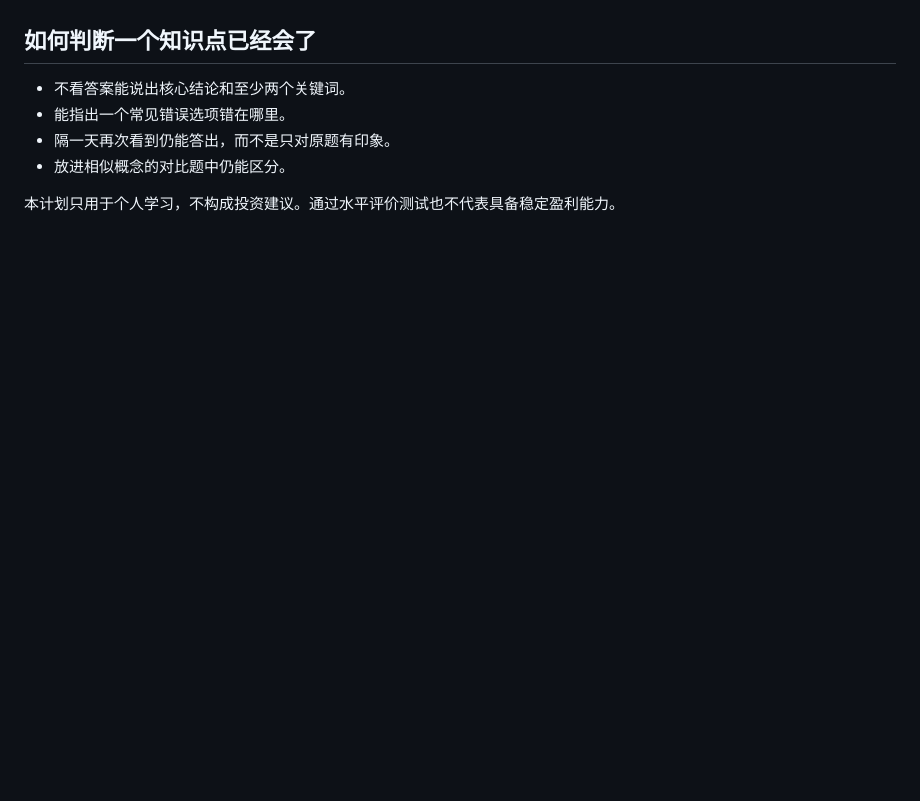
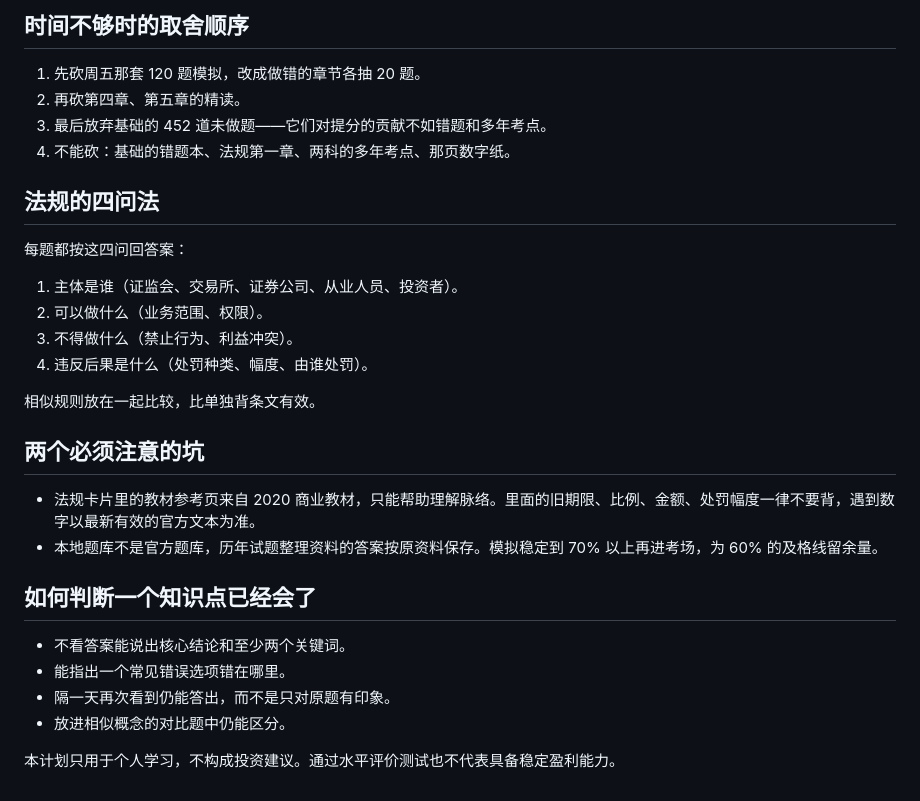
Before and after one commit to Jerry-sunzhen/securities-exam-offline, a Markdown page: release/study-plan.md, the part around one of its changes. GitHub-like rendering; blank space fills up the shorter version.

```diff
--- a/release/study-plan.md
+++ b/release/study-plan.md
@@ -59,3 +64,25 @@
+## 时间不够时的取舍顺序
+
+1. 先砍周五那套 120 题模拟，改成做错的章节各抽 20 题。
+2. 再砍第四章、第五章的精读。
+3. 最后放弃基础的 452 道未做题——它们对提分的贡献不如错题和多年考点。
+4. 不能砍：基础的错题本、法规第一章、两科的多年考点、那页数字纸。
+
+## 法规的四问法
+
+每题都按这四问回答案：
+
+1. 主体是谁（证监会、交易所、证券公司、从业人员、投资者）。
+2. 可以做什么（业务范围、权限）。
+3. 不得做什么（禁止行为、利益冲突）。
+4. 违反后果是什么（处罚种类、幅度、由谁处罚）。
+
+相似规则放在一起比较，比单独背条文有效。
+
+## 两个必须注意的坑
+
+- 法规卡片里的教材参考页来自 2020 商业教材，只能帮助理解脉络。里面的旧期限、比例、金额、处罚幅度一律不要背，遇到数字以最新有效的官方文本为准。
+- 本地题库不是官方题库，历年试题整理资料的答案按原资料保存。模拟稳定到 70% 以上再进考场，为 60% 的及格线留余量。
 
 ## 如何判断一个知识点已经会了
 
```
Also changed, not shown: other parts of release/study-plan.md (+44 -39 lines), study-plan.md (+66 -39 lines).
